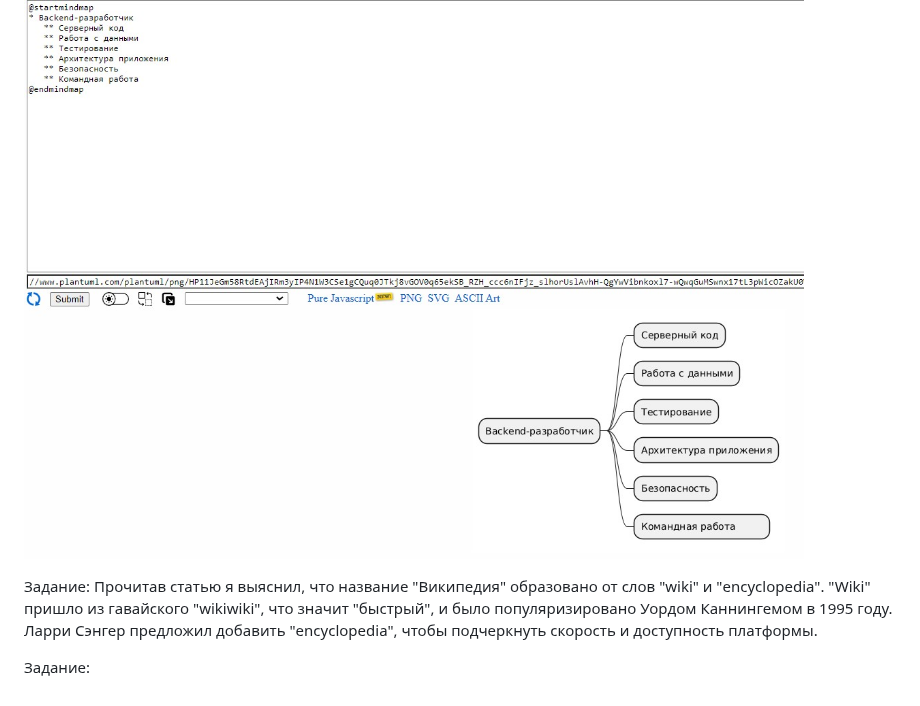
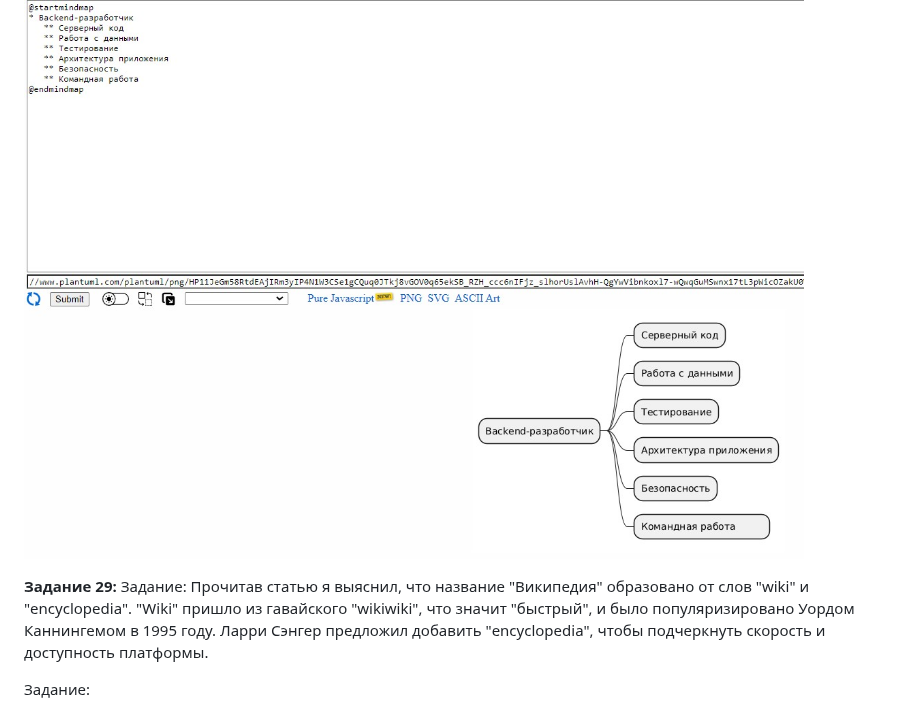
Before and after one commit to Ainyr-Akhmadishin/test_repo, a Markdown page: Отчёт Ахмадишин ИВТ-ИСУ-102Б.MD, the part around the change. Drawn GitHub-style.

```diff
--- a/Отчёт Ахмадишин ИВТ-ИСУ-102Б.MD
+++ b/Отчёт Ахмадишин ИВТ-ИСУ-102Б.MD
@@ -148,6 +148,7 @@ Markdown
 **Задание 28:**
 ![Задание28](Задание28.jpg)
 
+**Задание 29:**
 Задание: Прочитав статью я выяснил, что название "Википедия" образовано от слов "wiki" и "encyclopedia". "Wiki" пришло из гавайского "wikiwiki", что значит "быстрый", и было популяризировано Уордом Каннингемом в 1995 году. Ларри Сэнгер предложил добавить "encyclopedia", чтобы подчеркнуть скорость и доступность платформы.
 
   Задание:
```
